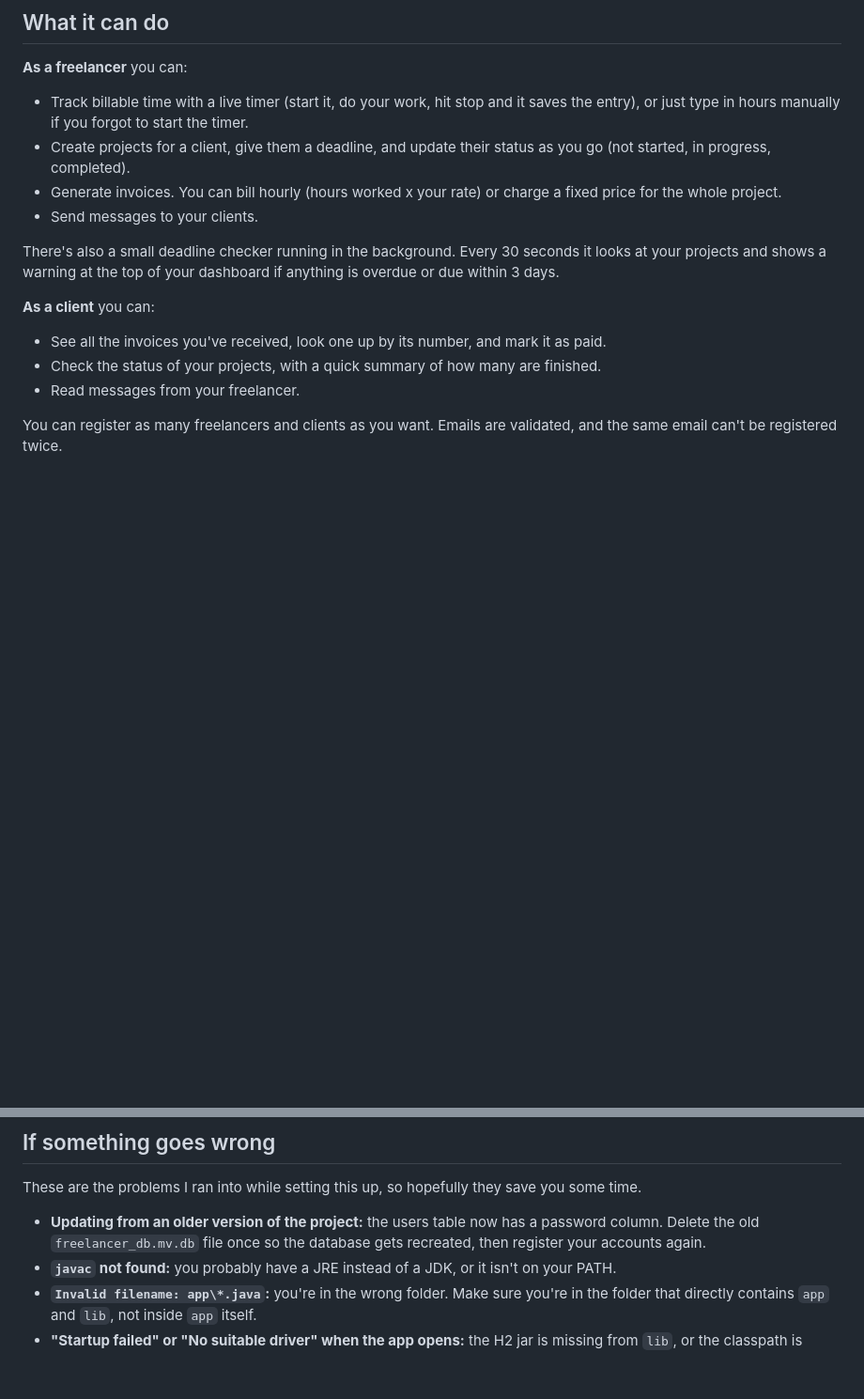
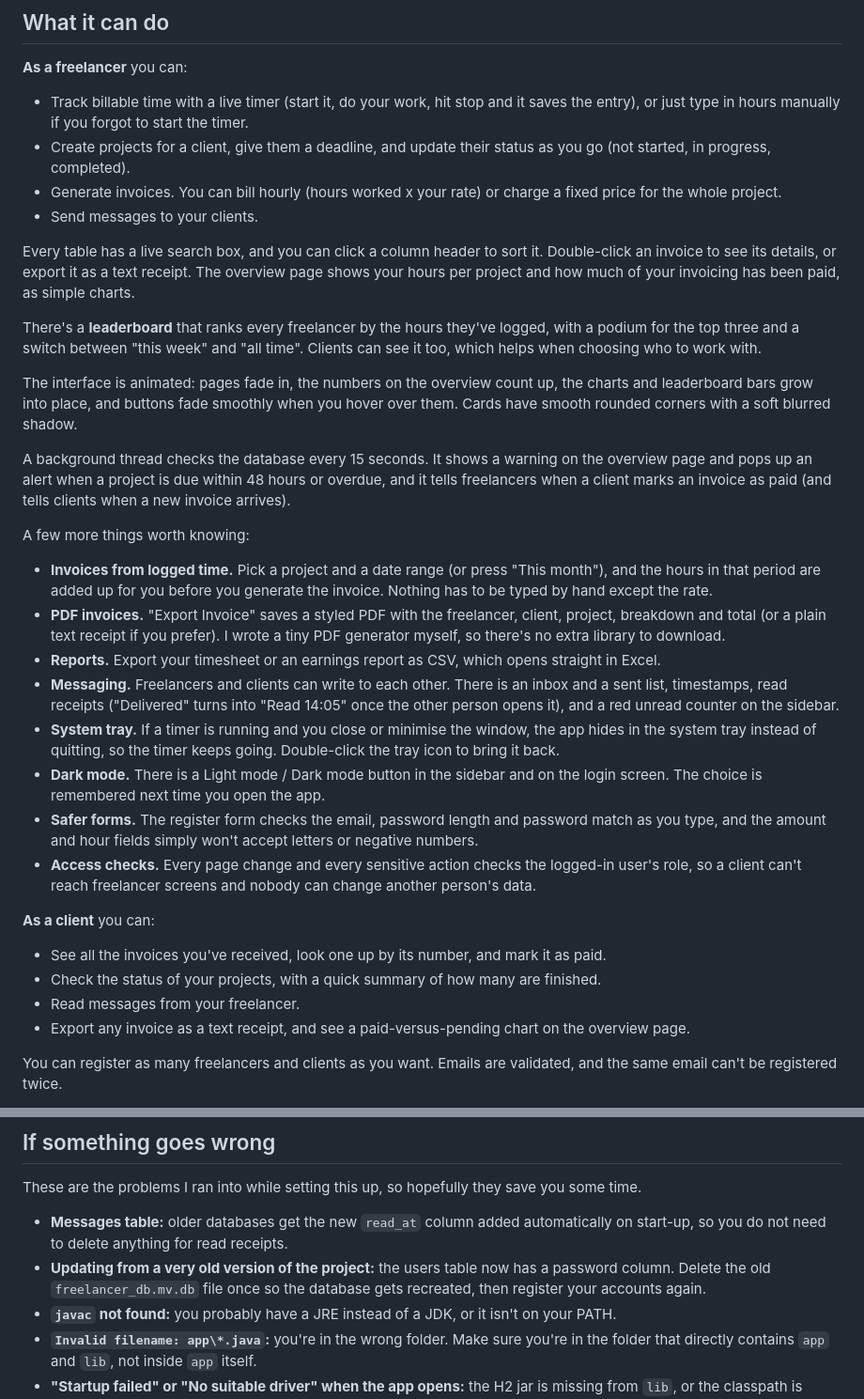
Before and after one commit to ayush170307/Time-management-for-freelancers-, a Markdown page: README.md, 2 parts joined by grey strips. Shown at 94% size. GitHub-like rendering; blank space fills up the shorter version.

Commit message:
Update README with new features and enhancements
Added features including live search, sorting, and a leaderboard. Enhanced messaging and invoice generation capabilities.

```diff
--- a/README.md
+++ b/README.md
@@ -15,13 +15,31 @@ It's built with Java Swing for the interface and plain JDBC for the database. No
 - Generate invoices. You can bill hourly (hours worked x your rate) or charge a fixed price for the whole project.
 - Send messages to your clients.
 
-There's also a small deadline checker running in the background. Every 30 seconds it looks at your projects and shows a warning at the top of your dashboard if anything is overdue or due within 3 days.
+Every table has a live search box, and you can click a column header to sort it. Double-click an invoice to see its details, or export it as a text receipt. The overview page shows your hours per project and how much of your invoicing has been paid, as simple charts.
+
+There's a **leaderboard** that ranks every freelancer by the hours they've logged, with a podium for the top three and a switch between "this week" and "all time". Clients can see it too, which helps when choosing who to work with.
+
+The interface is animated: pages fade in, the numbers on the overview count up, the charts and leaderboard bars grow into place, and buttons fade smoothly when you hover over them. Cards have smooth rounded corners with a soft blurred shadow.
+
+A background thread checks the database every 15 seconds. It shows a warning on the overview page and pops up an alert when a project is due within 48 hours or overdue, and it tells freelancers when a client marks an invoice as paid (and tells clients when a new invoice arrives).
+
+A few more things worth knowing:
+
+- **Invoices from logged time.** Pick a project and a date range (or press "This month"), and the hours in that period are added up for you before you generate the invoice. Nothing has to be typed by hand except the rate.
+- **PDF invoices.** "Export Invoice" saves a styled PDF with the freelancer, client, project, breakdown and total (or a plain text receipt if you prefer). I wrote a tiny PDF generator myself, so there's no extra library to download.
+- **Reports.** Export your timesheet or an earnings report as CSV, which opens straight in Excel.
+- **Messaging.** Freelancers and clients can write to each other. There is an inbox and a sent list, timestamps, read receipts ("Delivered" turns into "Read 14:05" once the other person opens it), and a red unread counter on the sidebar.
+- **System tray.** If a timer is running and you close or minimise the window, the app hides in the system tray instead of quitting, so the timer keeps going. Double-click the tray icon to bring it back.
+- **Dark mode.** There is a Light mode / Dark mode button in the sidebar and on the login screen. The choice is remembered next time you open the app.
+- **Safer forms.** The register form checks the email, password length and password match as you type, and the amount and hour fields simply won't accept letters or negative numbers.
+- **Access checks.** Every page change and every sensitive action checks the logged-in user's role, so a client can't reach freelancer screens and nobody can change another person's data.
 
 **As a client** you can:
 
 - See all the invoices you've received, look one up by its number, and mark it as paid.
 - Check the status of your projects, with a quick summary of how many are finished.
 - Read messages from your freelancer.
+- Export any invoice as a text receipt, and see a paid-versus-pending chart on the overview page.
 
 You can register as many freelancers and clients as you want. Emails are validated, and the same email can't be registered twice.
 
@@ -112,7 +131,8 @@ You'll need to create the `freelancer_db` database yourself first, and put the M
 
 These are the problems I ran into while setting this up, so hopefully they save you some time.
 
-- **Updating from an older version of the project:** the users table now has a password column. Delete the old `freelancer_db.mv.db` file once so the database gets recreated, then register your accounts again.
+- **Messages table:** older databases get the new `read_at` column added automatically on start-up, so you do not need to delete anything for read receipts.
+- **Updating from a very old version of the project:** the users table now has a password column. Delete the old `freelancer_db.mv.db` file once so the database gets recreated, then register your accounts again.
 - **`javac` not found:** you probably have a JRE instead of a JDK, or it isn't on your PATH.
 - **`Invalid filename: app\*.java`:** you're in the wrong folder. Make sure you're in the folder that directly contains `app` and `lib`, not inside `app` itself.
 - **"Startup failed" or "No suitable driver" when the app opens:** the H2 jar is missing from `lib`, or the classpath is missing `lib/*`.
```
Also changed, not shown: other parts of README.md (+5 -4 lines).
